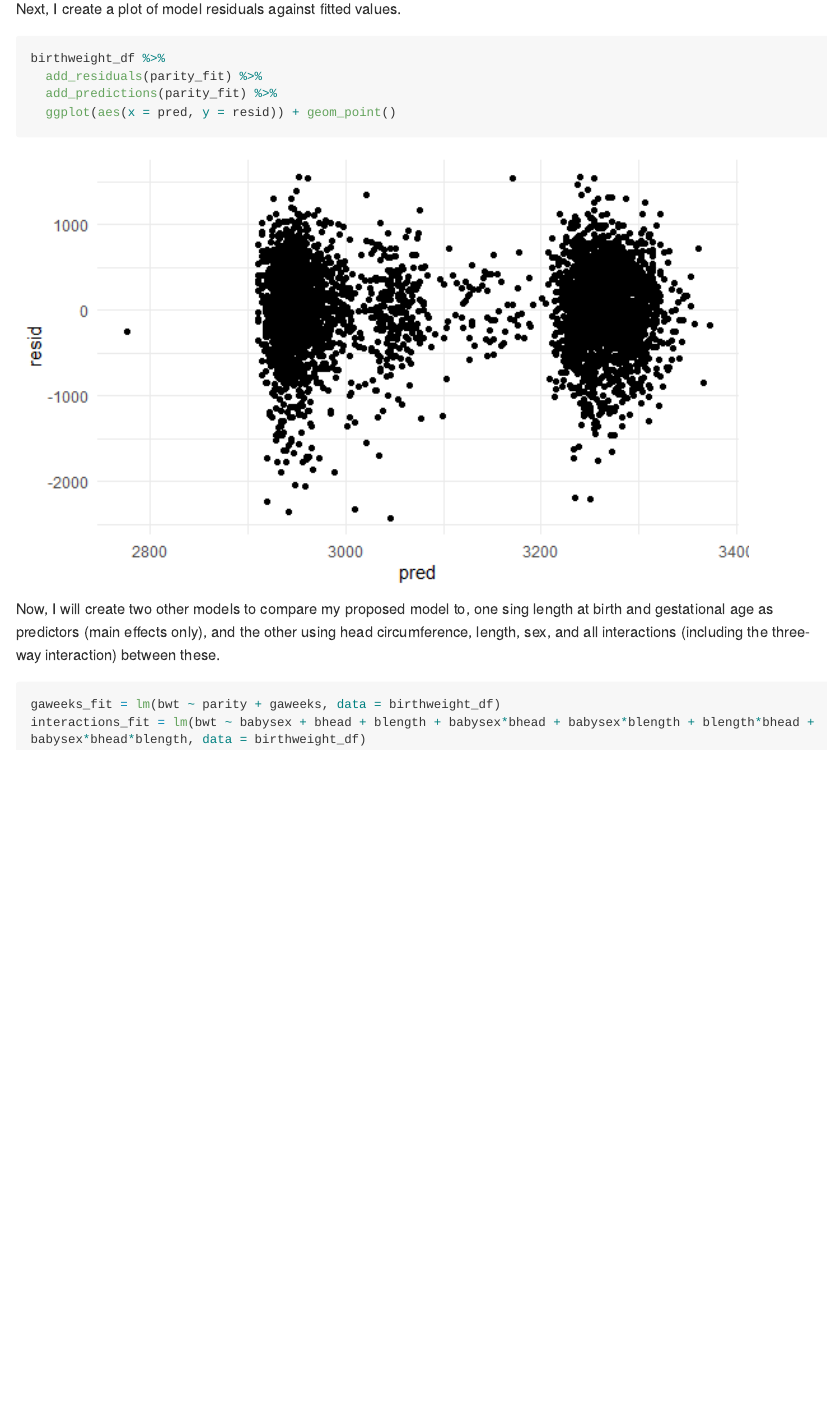
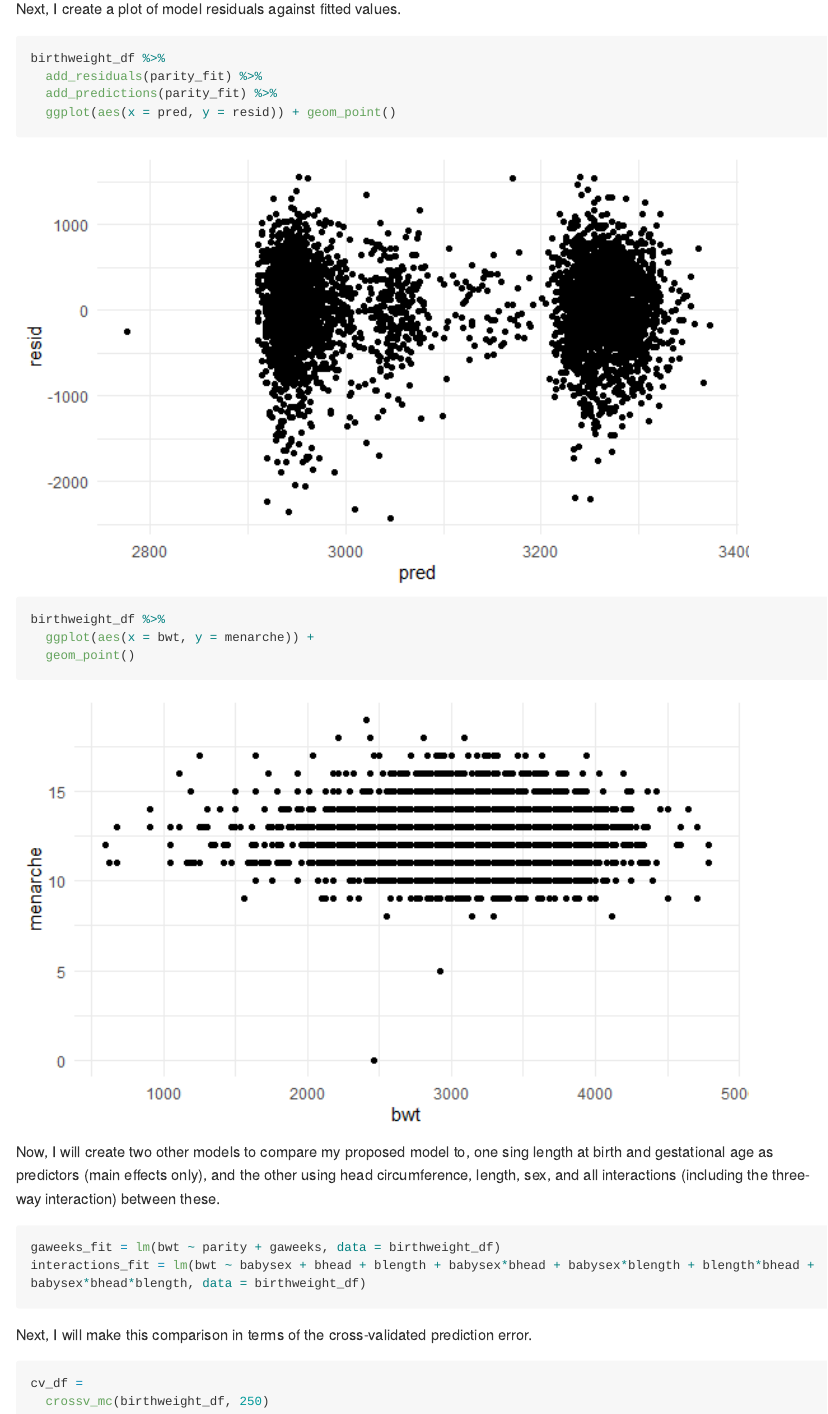
Before and after one commit to layabuchanan/p8105_hw6_lmb2295, an R Markdown document (p8105_hw6_lmb2295.Rmd): the page in a window 1100 px wide, from 860 px down. The pictures show the output file p8105_hw6_lmb2295.md that the author committed with the source, drawn offline in the style of GitHub; long lines of code are wrapped.

Commit message:
just trying to understand even slightly what is going on

````diff
--- a/p8105_hw6_lmb2295.Rmd
+++ b/p8105_hw6_lmb2295.Rmd
@@ -63,6 +63,10 @@ birthweight_df %>%
   add_residuals(parity_fit) %>%
   add_predictions(parity_fit) %>%
   ggplot(aes(x = pred, y = resid)) + geom_point()
+
+birthweight_df %>%
+  ggplot(aes(x = bwt, y = menarche)) +
+  geom_point()
 ```
 
 Now, I will create two other models to compare my proposed model to, one sing length at birth and gestational age as predictors (main effects only), and the other using head circumference, length, sex, and all interactions (including the three-way interaction) between these.
@@ -71,3 +75,10 @@ Now, I will create two other models to compare my proposed model to, one sing le
 gaweeks_fit = lm(bwt ~ parity + gaweeks, data = birthweight_df)
 interactions_fit = lm(bwt ~ babysex + bhead + blength + babysex*bhead + babysex*blength + blength*bhead + babysex*bhead*blength, data = birthweight_df)
 ```
+
+Next, I will make this comparison in terms of the cross-validated prediction error.
+
+```{r}
+cv_df =
+  crossv_mc(birthweight_df, 250)
+```
````
Also changed, not shown: p8105_hw6_lmb2295.md, p8105_hw6_lmb2295_files/figure-gfm/unnamed-chunk-4-2.png (added).
